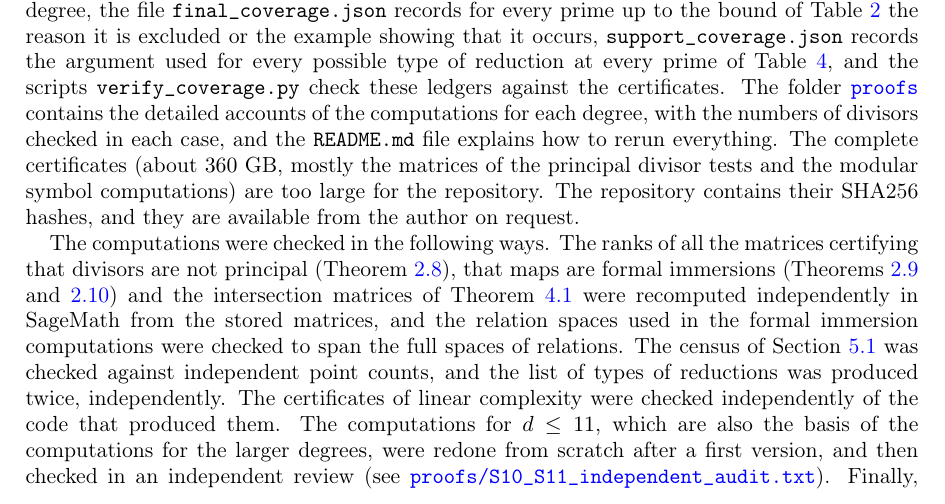
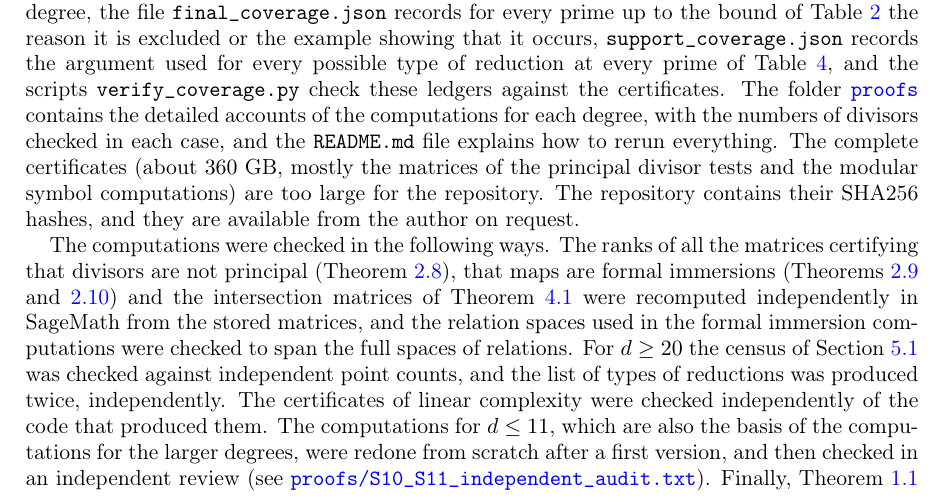
Before and after one commit to F-Najman/Sd, a LaTeX paper (paper/main.tex, which reads paper/sections/07_computations.tex): part of page 25 of 27, cut so that both start at the same text. Compiled offline with pdfLaTeX.

Commit message:
Paper: precise statement about the census checks

```diff
--- a/paper/sections/07_computations.tex
+++ b/paper/sections/07_computations.tex
@@ -11,6 +11,6 @@ All the code for the computations in this paper, the logs, the machine-readable
 All the links to the repository point to its revision \href{https://github.com/F-Najman/Sd/tree/1caaabb9f06a5999fb1f560f9ed3cd47f4b20558}{\texttt{1caaabb}}. In the digital version of this paper, the words reporting a computation, such as ``we \gitlink{degree22/verify_prime_coverage.py}{compute}'', are links to the corresponding script. The repository is organized by degree: the folder \githubdir{audit11} contains the computations for $d\leq 11$ (and \githubdir{audit10} the transfer to $d=10$), and the folders \githubdir{degree12}, \dots, \githubdir{degree22} those for the larger degrees. Each computation for degree $d$ reuses the certificates for the smaller degrees, after checking that the closed points used there are the same, so the certificates for a given prime are spread over the folders of the degrees in which they were first needed. For each degree, the file \path{final_coverage.json} records for every prime up to the bound of \Cref{table:bound} the reason it is excluded or the example showing that it occurs, \path{support_coverage.json} records the argument used for every possible type of reduction at every prime of \Cref{table:local}, and the scripts \path{verify_coverage.py} check these ledgers against the certificates. The folder \githubdir{proofs} contains the detailed accounts of the computations for each degree, with the numbers of divisors checked in each case, and the \path{README.md} file explains how to rerun everything. The complete certificates (about $360$ GB, mostly the matrices of the principal divisor tests and the modular symbol computations) are too large for the repository. The repository contains their SHA256 hashes, and they are available from the author on request.
 % TODO (author): decide whether to deposit the full certificates (e.g. on Zenodo).
 
-The computations were checked in the following ways. The ranks of all the matrices certifying that divisors are not principal (\Cref{lem:mult}), that maps are formal immersions (\Cref{lem:fi,lem:relative}) and the intersection matrices of \Cref{lem:intersection} were recomputed independently in SageMath from the stored matrices, and the relation spaces used in the formal immersion computations were checked to span the full spaces of relations. The census of \Cref{sec:census} was checked against independent point counts, and the list of types of reductions was produced twice, independently. The certificates of linear complexity were checked independently of the code that produced them. The computations for $d\leq 11$, which are also the basis of the computations for the larger degrees, were redone from scratch after a first version, and then checked in an independent review (see \githubbare{proofs/S10_S11_independent_audit.txt}). Finally, \Cref{thm:main} for $d=9$ was also proved, during the work on \cite{N69}, by an independent set of computations, which partly use quotients of $X_1(p)$ instead of $X_1(p)$. These are in \githubdir{degree09}.
+The computations were checked in the following ways. The ranks of all the matrices certifying that divisors are not principal (\Cref{lem:mult}), that maps are formal immersions (\Cref{lem:fi,lem:relative}) and the intersection matrices of \Cref{lem:intersection} were recomputed independently in SageMath from the stored matrices, and the relation spaces used in the formal immersion computations were checked to span the full spaces of relations. For $d\geq20$ the census of \Cref{sec:census} was checked against independent point counts, and the list of types of reductions was produced twice, independently. The certificates of linear complexity were checked independently of the code that produced them. The computations for $d\leq 11$, which are also the basis of the computations for the larger degrees, were redone from scratch after a first version, and then checked in an independent review (see \githubbare{proofs/S10_S11_independent_audit.txt}). Finally, \Cref{thm:main} for $d=9$ was also proved, during the work on \cite{N69}, by an independent set of computations, which partly use quotients of $X_1(p)$ instead of $X_1(p)$. These are in \githubdir{degree09}.
 
 We should mention that in the first version of the computations for $d\in\{15,16\}$ the element $\alpha$ at $p=97$ was the polynomial $(\sigma^2-1)(\sigma^4-1)$ in a generator $\sigma$ of $\Delta(97)$, which does not kill the strange characters of order $12$, so \Cref{lem:hecke} does not apply. We replaced it by $\sigma^{12}-1$ and $(\sigma-1)\Phi_{12}(\sigma)$ and redid all the affected computations (see \githubbare{proofs/S97_correction.txt}). The computations for the other degrees were not affected.
```
Also changed, not shown: paper/main.pdf.
